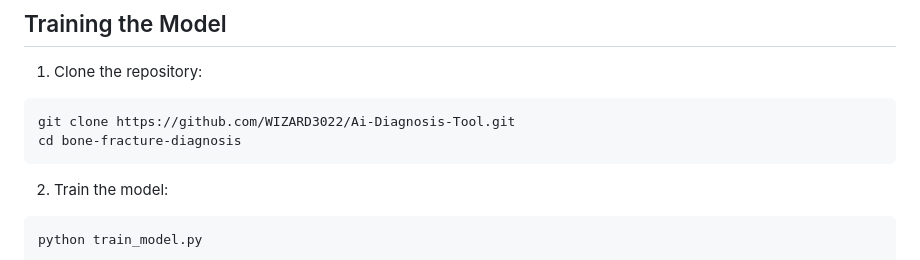
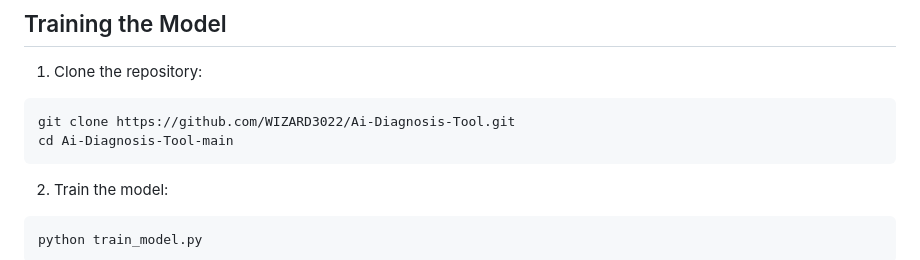
Before and after one commit to WIZARD3022/Ai-Diagnosis-Tool, a Markdown page: README.md, the part around the change. GitHub-like rendering.

````diff
--- a/README.md
+++ b/README.md
@@ -52,7 +52,7 @@ pip install -r requirements.txt
 1. Clone the repository:
 ```
 git clone https://github.com/WIZARD3022/Ai-Diagnosis-Tool.git
-cd bone-fracture-diagnosis
+cd Ai-Diagnosis-Tool-main
 ```
 2. Train the model:
 ```
````
